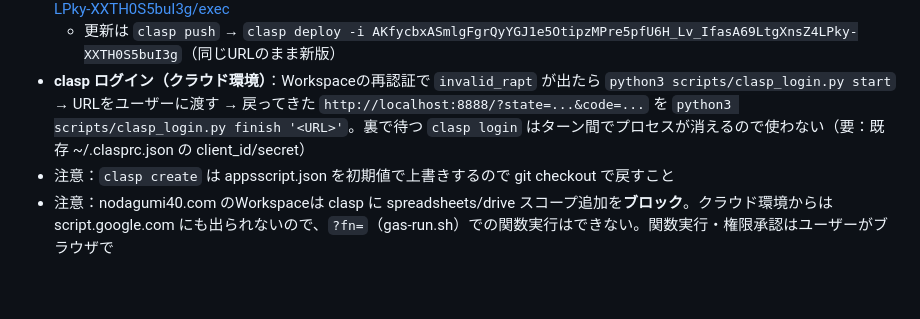
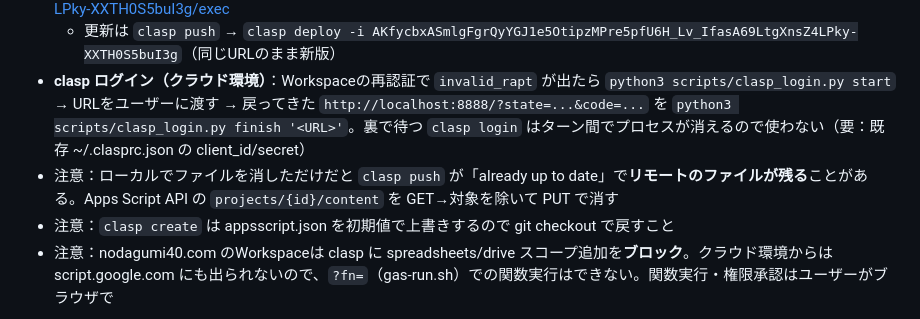
Before and after one commit to yochiai-creator/aming, a Markdown page: CLAUDE.md, the part around the change. Drawn GitHub-style; blank space fills up the shorter version.

Commit message:
CLAUDE.md: clasp pushでリモートのファイルが消えない件のメモ
Co-Authored-By: Claude Opus 5.5 <noreply@anthropic.com>
Claude-Session: https://claude.ai/code/session_01HFT8mKpU6VM34VUtTFDf1R

```diff
--- a/CLAUDE.md
+++ b/CLAUDE.md
@@ -35,6 +35,7 @@
 - ウェブアプリ @1：https://script.google.com/a/macros/nodagumi40.com/s/AKfycbxASmlgFgrQyYGJ1e5OtipzMPre5pfU6H_Lv_IfasA69LtgXnsZ4LPky-XXTH0S5buI3g/exec
   - 更新は `clasp push` → `clasp deploy -i AKfycbxASmlgFgrQyYGJ1e5OtipzMPre5pfU6H_Lv_IfasA69LtgXnsZ4LPky-XXTH0S5buI3g`（同じURLのまま新版）
 - **clasp ログイン（クラウド環境）**：Workspaceの再認証で `invalid_rapt` が出たら `python3 scripts/clasp_login.py start` → URLをユーザーに渡す → 戻ってきた `http://localhost:8888/?state=...&code=...` を `python3 scripts/clasp_login.py finish '<URL>'`。裏で待つ `clasp login` はターン間でプロセスが消えるので使わない（要：既存 ~/.clasprc.json の client_id/secret）
+- 注意：ローカルでファイルを消しただけだと `clasp push` が「already up to date」で**リモートのファイルが残る**ことがある。Apps Script API の `projects/{id}/content` を GET→対象を除いて PUT で消す
 - 注意：`clasp create` は appsscript.json を初期値で上書きするので git checkout で戻すこと
 - 注意：nodagumi40.com のWorkspaceは clasp に spreadsheets/drive スコープ追加を**ブロック**。クラウド環境からは script.google.com にも出られないので、`?fn=`（gas-run.sh）での関数実行はできない。関数実行・権限承認はユーザーがブラウザで
 
```
